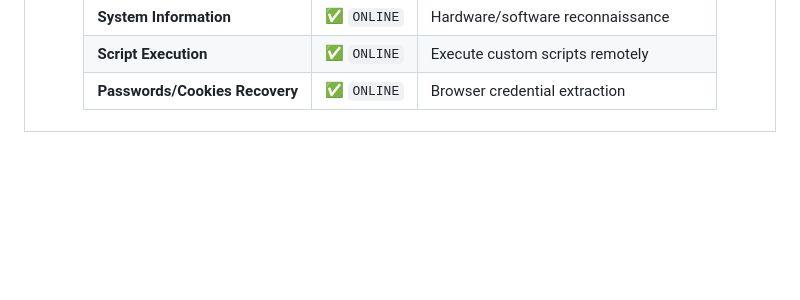
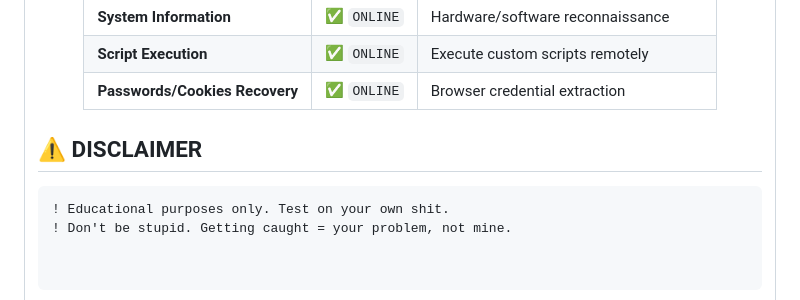
Before and after one commit to maddoxlovescats/Retro-C2, a Markdown page: README.md, the part around the change. GitHub-like rendering; blank space fills up the shorter version.

````diff
--- a/README.md
+++ b/README.md
@@ -101,3 +101,10 @@ Uptime 99.9%
 | **Passwords/Cookies Recovery** | ✅ `ONLINE` | Browser credential extraction |
 
 </div>
+
+
+## ⚠️ **DISCLAIMER**
+
+```diff
+! Educational purposes only. Test on your own shit.
+! Don't be stupid. Getting caught = your problem, not mine.
````
